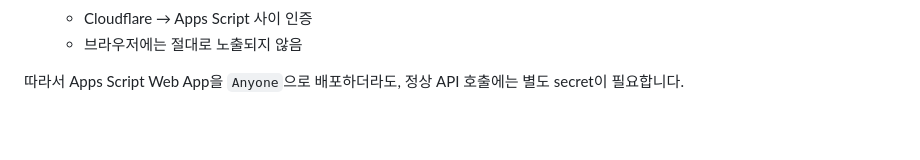
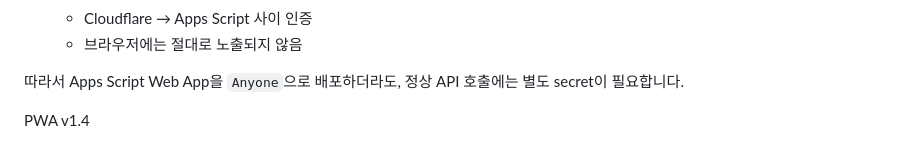
Before and after one commit to EricSNU/Habitat-DNA, a Markdown page: mosquito_dna_pwa_v1/README.md, the part around the change. Rendered like a GitHub page; blank space fills up the shorter version.

```diff
--- a/mosquito_dna_pwa_v1/README.md
+++ b/mosquito_dna_pwa_v1/README.md
@@ -211,3 +211,5 @@ Manifest 설정:
 
 따라서 Apps Script Web App을 `Anyone`으로 배포하더라도,
 정상 API 호출에는 별도 secret이 필요합니다.
+
+PWA v1.4
```
